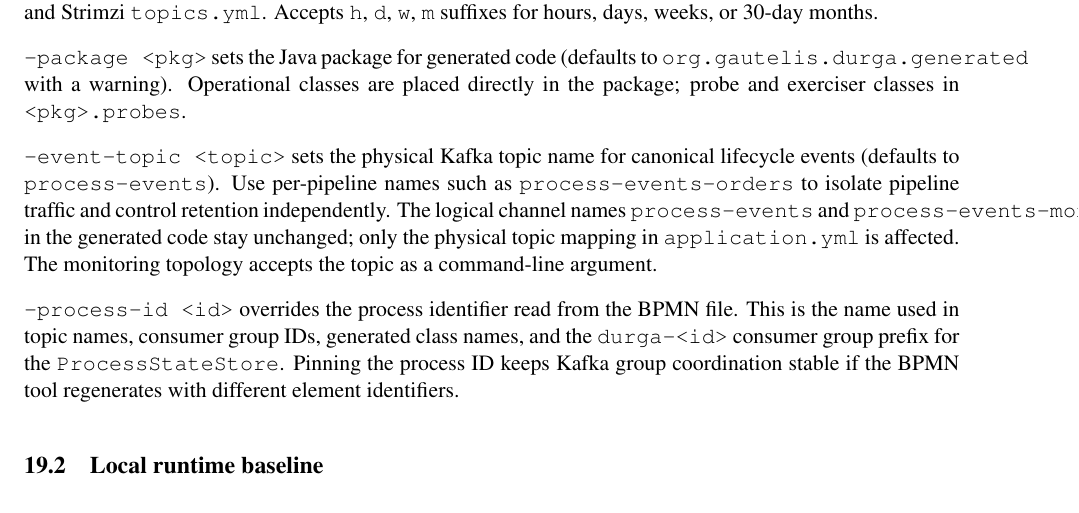
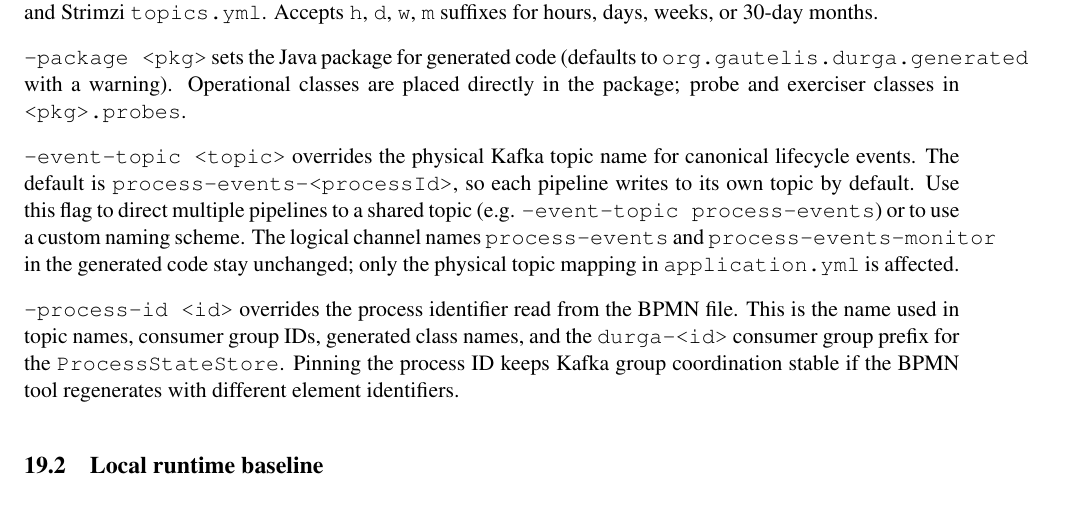
Before and after one commit to FrodeRanders/durga, a LaTeX document (doc/system/sysdoc.tex, which reads doc/system/chapters/configuration-operations.tex): part of page 45 of 56, cut so that both start at the same text. Compiled offline with pdfLaTeX.

Commit message:
default event topic to per-pipeline isolation, --event-topic is now an override

```diff
--- a/doc/system/chapters/configuration-operations.tex
+++ b/doc/system/chapters/configuration-operations.tex
@@ -36,14 +36,14 @@ for hours, days, weeks, or 30-day months.
 Operational classes are placed directly in the package; probe and
 exerciser classes in \texttt{<pkg>.probes}.
 
-\texttt{--event-topic <topic>} sets the physical Kafka topic name for
-canonical lifecycle events (defaults to \texttt{process-events}). Use
-per-pipeline names such as \texttt{process-events-orders} to isolate
-pipeline traffic and control retention independently. The logical channel
-names \texttt{process-events} and \texttt{process-events-monitor} in the
+\texttt{--event-topic <topic>} overrides the physical Kafka topic name for
+canonical lifecycle events. The default is \texttt{process-events-<processId>},
+so each pipeline writes to its own topic by default. Use this flag to direct
+multiple pipelines to a shared topic (e.g. \texttt{--event-topic process-events})
+or to use a custom naming scheme. The logical channel names
+\texttt{process-events} and \texttt{process-events-monitor} in the
 generated code stay unchanged; only the physical topic mapping in
-\texttt{application.yml} is affected. The monitoring topology accepts
-the topic as a command-line argument.
+\texttt{application.yml} is affected.
 
 \texttt{--process-id <id>} overrides the process identifier read from the
 BPMN file. This is the name used in topic names, consumer group IDs,
```
Also changed, not shown: README.md, doc/system/sysdoc.pdf, 1 other file.
